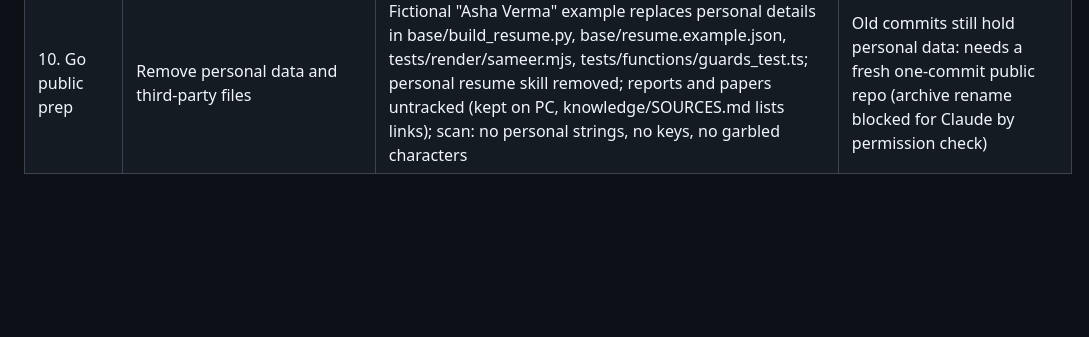
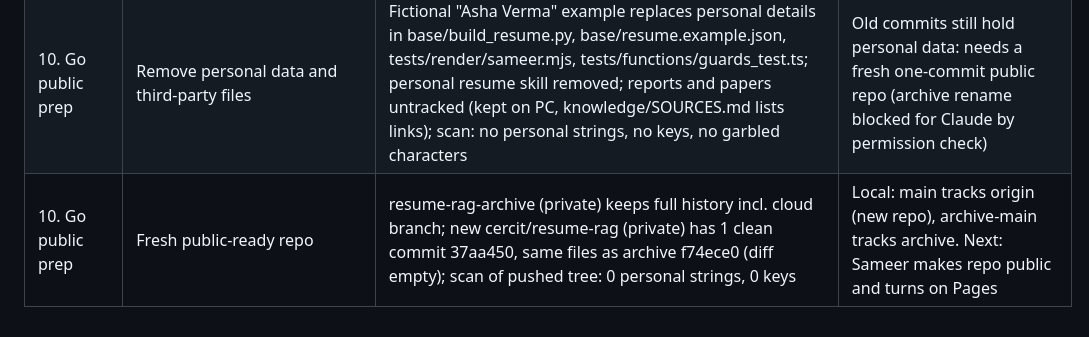
Before and after one commit to cercit/resume-rag, a Markdown page: running_note.md, the part around the change. GitHub-like rendering; blank space fills up the shorter version.

Commit message:
Log fresh repo setup
Co-Authored-By: Claude Opus 5.5 <noreply@anthropic.com>

```diff
--- a/running_note.md
+++ b/running_note.md
@@ -75,3 +75,4 @@ Columns: Task (parent) | Sub-task | Observation | Remarks
 | 5. tweak | Fix plain tweak refused | "Shorten the summary" refused after model drift left an ungrounded item | Ungrounded leftovers now removed (as in generate) instead of refusing; reason logged with console.warn |
 | 7. Deploy | Live tests after fixes | 21 of 21 pass. generate 54-81 s end to end (2 LLM calls on free models), tweak 4.6 s, refusals 0.5-1 s and not charged | Speed is the main UX gap; a paid model would cut it |
 | 10. Go public prep | Remove personal data and third-party files | Fictional "Asha Verma" example replaces personal details in base/build_resume.py, base/resume.example.json, tests/render/sameer.mjs, tests/functions/guards_test.ts; personal resume skill removed; reports and papers untracked (kept on PC, knowledge/SOURCES.md lists links); scan: no personal strings, no keys, no garbled characters | Old commits still hold personal data: needs a fresh one-commit public repo (archive rename blocked for Claude by permission check) |
+| 10. Go public prep | Fresh public-ready repo | resume-rag-archive (private) keeps full history incl. cloud branch; new cercit/resume-rag (private) has 1 clean commit 37aa450, same files as archive f74ece0 (diff empty); scan of pushed tree: 0 personal strings, 0 keys | Local: main tracks origin (new repo), archive-main tracks archive. Next: Sameer makes repo public and turns on Pages |
```
